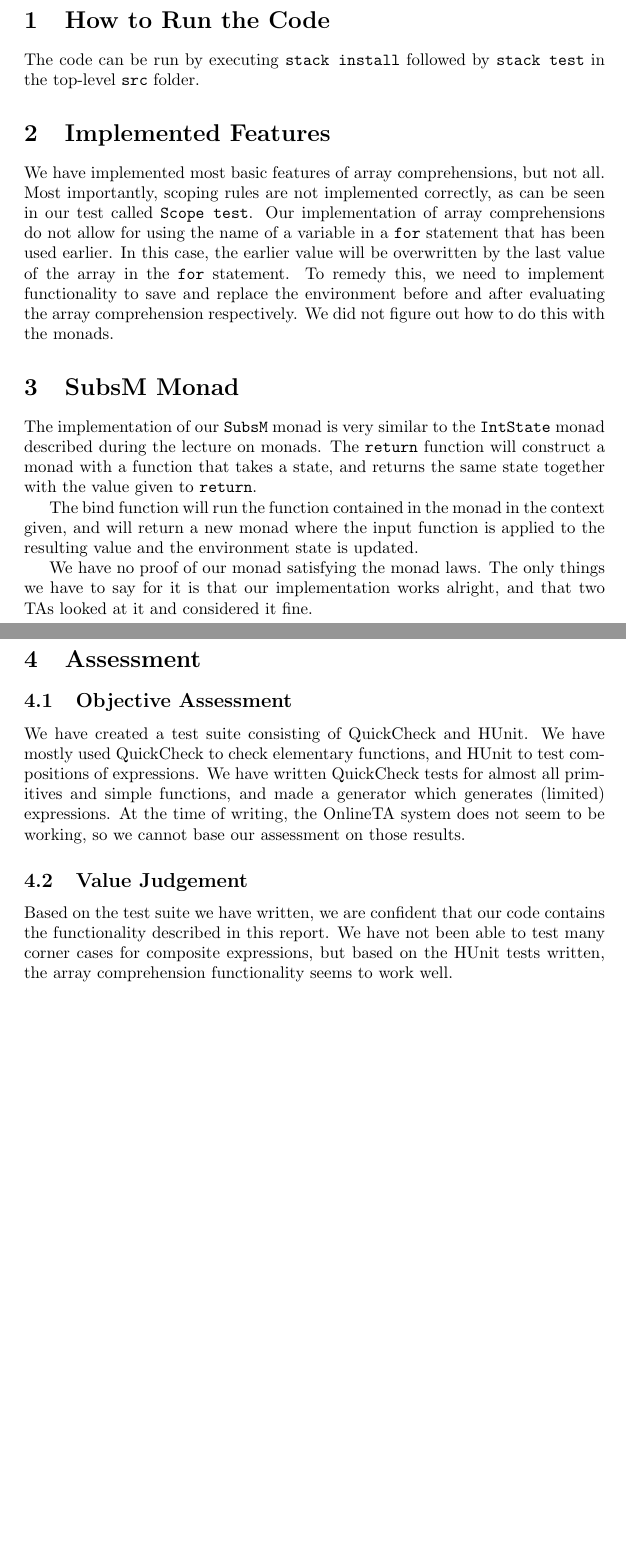
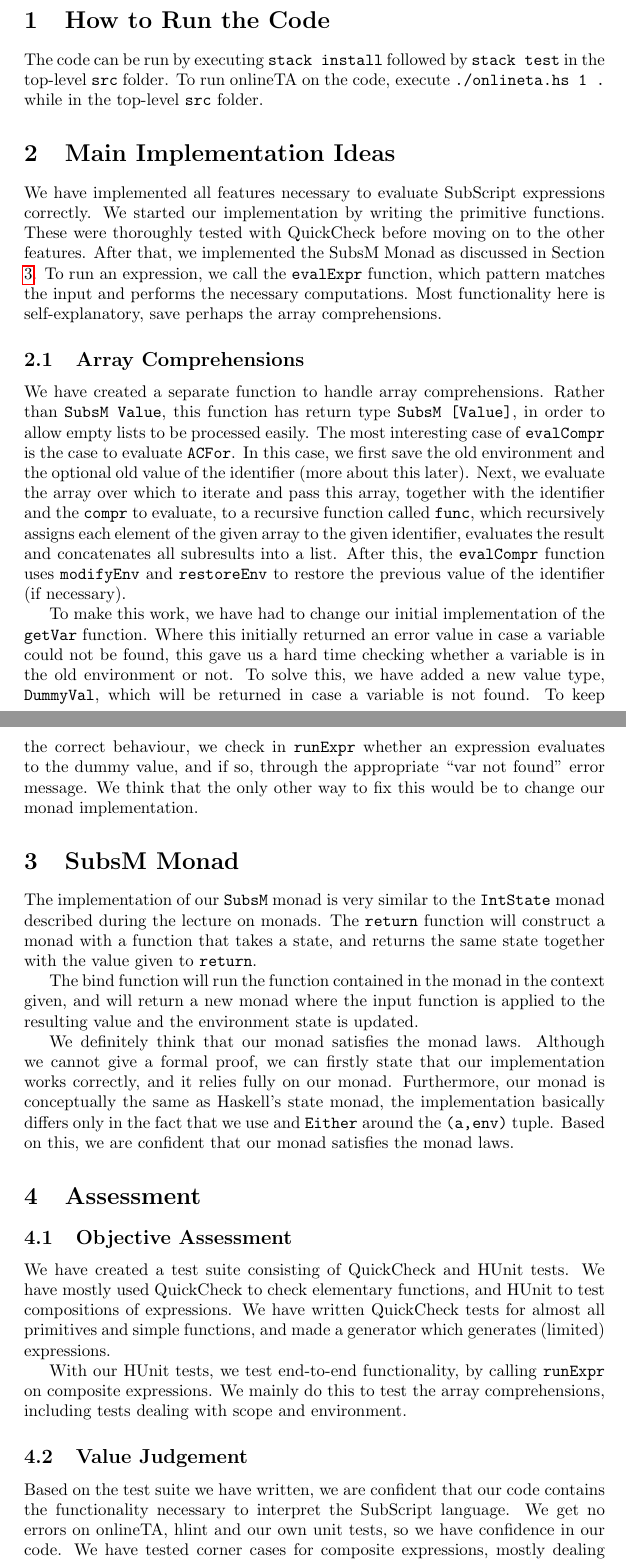
Before and after one commit to lvdoorn/Advanced-Programming, a LaTeX problem sheet (Assignment2/report.tex): two parts of pages 1 and 2 of 2, joined at a grey line, cut so that both start at the same text, the shorter picture padded with empty space. Compiled offline with pdfLaTeX.

Commit message:
Edit report

```diff
--- a/Assignment2/report.tex
+++ b/Assignment2/report.tex
@@ -1,5 +1,7 @@
 \documentclass{article}
 \usepackage[utf8]{inputenc}
+
+\usepackage{hyperref}
 
 \title{Advanced Programming Assignment 1 Report}
 \author{Mihai Popovici \texttt{MTF422} \and Leendert van Doorn \texttt{XBT504}}
@@ -8,25 +10,32 @@
 \maketitle
 
 \section{How to Run the Code}
-The code can be run by executing \texttt{stack install} followed by \texttt{stack test} in the top-level \texttt{src} folder.
+The code can be run by executing \texttt{stack install} followed by \texttt{stack test} in the top-level \texttt{src} folder. To run onlineTA on the code, execute \mbox{\texttt{./onlineta.hs 1 .}} while in the top-level \texttt{src} folder.
 
-\section{Implemented Features}
-We have implemented most basic features of array comprehensions, but not all. Most importantly, scoping rules are not implemented correctly, as can be seen in our test called \texttt{Scope test}. Our implementation of array comprehensions do not allow for using the name of a variable in a \texttt{for} statement that has been used earlier. In this case, the earlier value will be overwritten by the last value of the array in the \texttt{for} statement. To remedy this, we need to implement functionality to save and replace the environment before and after evaluating the array comprehension respectively. We did not figure out how to do this with the monads.
+\section{Main Implementation Ideas}
+We have implemented all features necessary to evaluate SubScript expressions correctly. We started our implementation by writing the primitive functions. These were thoroughly tested with QuickCheck before moving on to the other features. After that, we implemented the SubsM Monad as discussed in Section \ref{monad}. To run an expression, we call the \texttt{evalExpr} function, which pattern matches the input and performs the necessary computations. Most functionality here is self-explanatory, save perhaps the array comprehensions.
 
+\subsection{Array Comprehensions}
+We have created a separate function to handle array comprehensions. Rather than \texttt{SubsM Value}, this function has return type \texttt{SubsM [Value]}, in order to allow empty lists to be processed easily. The most interesting case of \texttt{evalCompr} is the case to evaluate \texttt{ACFor}. In this case, we first save the old environment and the optional old value of the identifier (more about this later). Next, we evaluate the array over which to iterate and pass this array, together with the identifier and the \texttt{compr} to evaluate, to a recursive function called \texttt{func}, which recursively assigns each element of the given array to the given identifier, evaluates the result and concatenates all subresults into a list. After this, the \texttt{evalCompr} function uses \texttt{modifyEnv} and \texttt{restoreEnv} to restore the previous value of the identifier (if necessary).
 
+To make this work, we have had to change our initial implementation of the \texttt{getVar} function. Where this initially returned an error value in case a variable could not be found, this gave us a hard time checking whether a variable is in the old environment or not. To solve this, we have added a new value type, \texttt{DummyVal}, which will be returned in case a variable is not found. To keep the correct behaviour, we check in \texttt{runExpr} whether an expression evaluates to the dummy value, and if so, through the appropriate ``var not found" error message. We think that the only other way to fix this would be to change our monad implementation.
 
-\section{SubsM Monad}
+\section{SubsM Monad}\label{monad}
 The implementation of our \texttt{SubsM} monad is very similar to the \texttt{IntState} monad described during the lecture on monads. The \texttt{return} function will construct a monad with a function that takes a state, and returns the same state together with the value given to \texttt{return}.
 
 The bind function will run the function contained in the monad in the context given, and will return a new monad where the input function is applied to the resulting value and the environment state is updated.
 
-We have no proof of our monad satisfying the monad laws. The only things we have to say for it is that our implementation works alright, and that two TAs looked at it and considered it fine.
+We definitely think that our monad satisfies the monad laws. Although we cannot give a formal proof, we can firstly state that our implementation works correctly, and it relies fully on our monad. Furthermore, our monad is conceptually the same as Haskell's state monad, the implementation basically differs only in the fact that we use and \texttt{Either} around the \texttt{(a,env)} tuple. Based on this, we are confident that our monad satisfies the monad laws.
 
 \section{Assessment}
 \subsection{Objective Assessment}
-We have created a test suite consisting of QuickCheck and HUnit. We have mostly used QuickCheck to check elementary functions, and HUnit to test compositions of expressions. We have written QuickCheck tests for almost all primitives and simple functions, and made a generator which generates (limited) expressions. At the time of writing, the OnlineTA system does not seem to be working, so we cannot base our assessment on those results.
+We have created a test suite consisting of QuickCheck and HUnit tests. We have mostly used QuickCheck to check elementary functions, and HUnit to test compositions of expressions. We have written QuickCheck tests for almost all primitives and simple functions, and made a generator which generates (limited) expressions.
+
+With our HUnit tests, we test end-to-end functionality, by calling \texttt{runExpr} on composite expressions. We mainly do this to test the array comprehensions, including tests dealing with scope and environment.
 
 \subsection{Value Judgement}
-Based on the test suite we have written, we are confident that our code contains the functionality described in this report. We have not been able to test many corner cases for composite expressions, but based on the HUnit tests written, the array comprehension functionality seems to work well.
+Based on the test suite we have written, we are confident that our code contains the functionality necessary to interpret the SubScript language. We get no errors on onlineTA, hlint and our own unit tests, so we have confidence in our code.  We have tested corner cases for composite expressions, mostly dealing with scope.
+
+Although tests can never be exhaustive, we believe that our code meets the requirements and can interpret the SubScript language correctly.
 
 \end{document}
```
Also changed, not shown: 3 other files.
